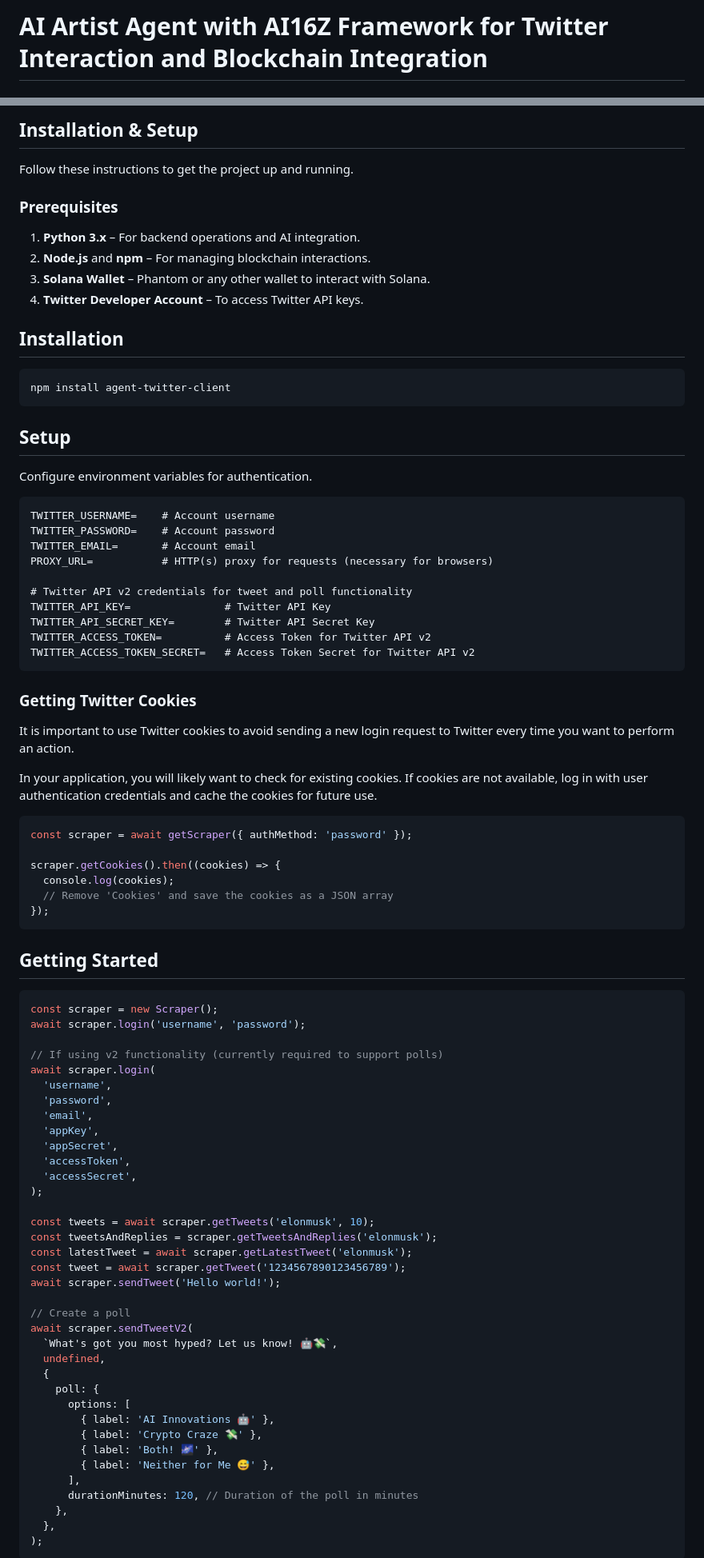
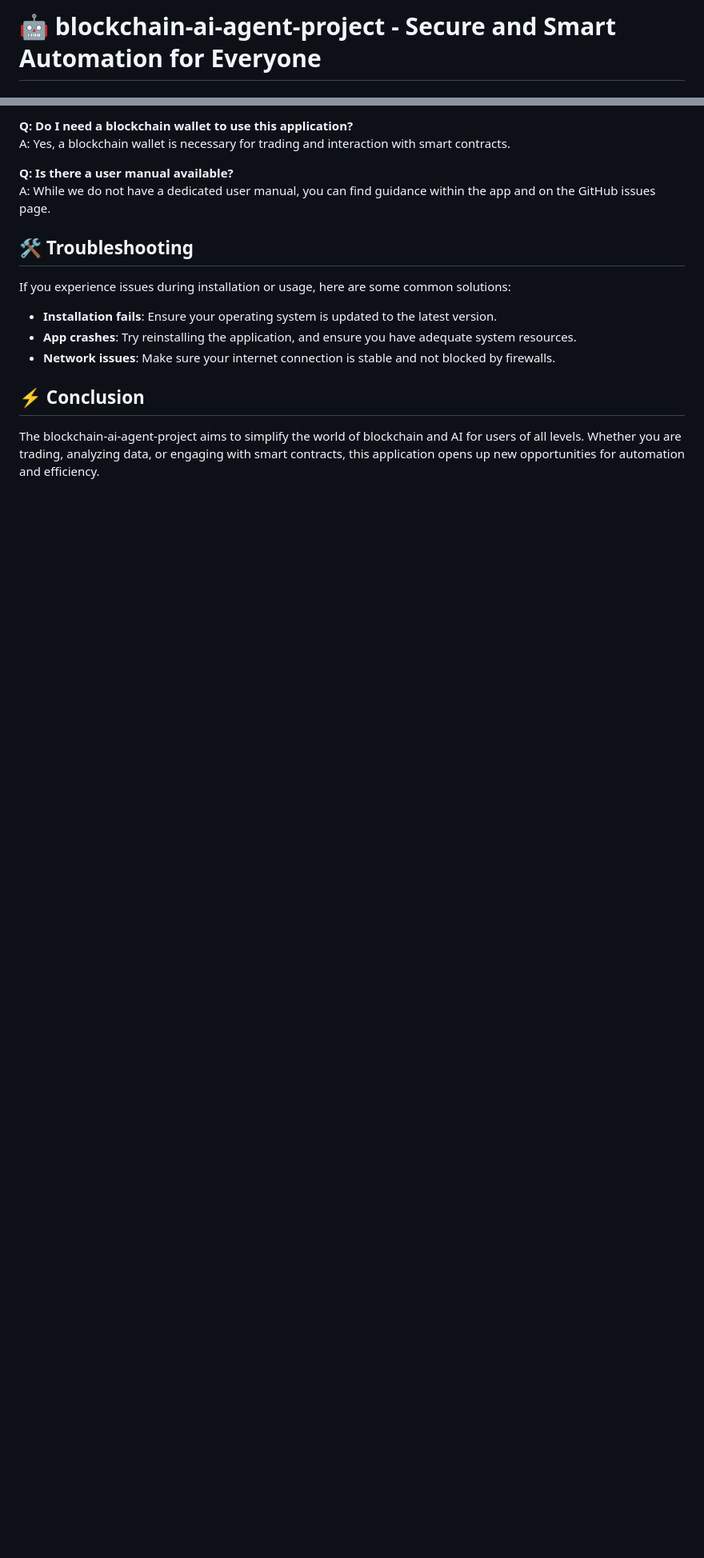
Before and after one commit to rhaylee250/blockchain-ai-agent-project, a Markdown page: README.md, 2 parts joined by grey strips. Shown at 80% size. Rendered like a GitHub page; blank space fills up the shorter version.

````diff
--- a/README.md
+++ b/README.md
@@ -1,2 +1,2 @@
-# AI Artist Agent with AI16Z Framework for Twitter Interaction and Blockchain Integration
+# 🤖 blockchain-ai-agent-project - Secure and Smart Automation for Everyone
 
@@ -60,91 +67,17 @@ The system is composed of the following components:
 
-## Installation & Setup
+**Q: Do I need a blockchain wallet to use this application?**
+A: Yes, a blockchain wallet is necessary for trading and interaction with smart contracts.
 
-Follow these instructions to get the project up and running.
+**Q: Is there a user manual available?**
+A: While we do not have a dedicated user manual, you can find guidance within the app and on the GitHub issues page.
 
-### Prerequisites
+## 🛠️ Troubleshooting
+If you experience issues during installation or usage, here are some common solutions:
 
-1. **Python 3.x** – For backend operations and AI integration.
-2. **Node.js** and **npm** – For managing blockchain interactions.
-3. **Solana Wallet** – Phantom or any other wallet to interact with Solana.
-4. **Twitter Developer Account** – To access Twitter API keys.
+- **Installation fails**: Ensure your operating system is updated to the latest version.
+- **App crashes**: Try reinstalling the application, and ensure you have adequate system resources.
+- **Network issues**: Make sure your internet connection is stable and not blocked by firewalls.
 
-## Installation
+## ⚡ Conclusion
+The blockchain-ai-agent-project aims to simplify the world of blockchain and AI for users of all levels. Whether you are trading, analyzing data, or engaging with smart contracts, this application opens up new opportunities for automation and efficiency.
 
-```sh
-npm install agent-twitter-client
-```
-
-## Setup
-
-Configure environment variables for authentication.
-
-```
-TWITTER_USERNAME=    # Account username
-TWITTER_PASSWORD=    # Account password
-TWITTER_EMAIL=       # Account email
-PROXY_URL=           # HTTP(s) proxy for requests (necessary for browsers)
-
-# Twitter API v2 credentials for tweet and poll functionality
-TWITTER_API_KEY=               # Twitter API Key
-TWITTER_API_SECRET_KEY=        # Twitter API Secret Key
-TWITTER_ACCESS_TOKEN=          # Access Token for Twitter API v2
-TWITTER_ACCESS_TOKEN_SECRET=   # Access Token Secret for Twitter API v2
-```
-
-### Getting Twitter Cookies
-
-It is important to use Twitter cookies to avoid sending a new login request to Twitter every time you want to perform an action.
-
-In your application, you will likely want to check for existing cookies. If cookies are not available, log in with user authentication credentials and cache the cookies for future use.
-
-```ts
-const scraper = await getScraper({ authMethod: 'password' });
-
-scraper.getCookies().then((cookies) => {
-  console.log(cookies);
-  // Remove 'Cookies' and save the cookies as a JSON array
-});
-```
-
-## Getting Started
-
-```ts
-const scraper = new Scraper();
-await scraper.login('username', 'password');
-
-// If using v2 functionality (currently required to support polls)
-await scraper.login(
-  'username',
-  'password',
-  'email',
-  'appKey',
-  'appSecret',
-  'accessToken',
-  'accessSecret',
-);
-
-const tweets = await scraper.getTweets('elonmusk', 10);
-const tweetsAndReplies = scraper.getTweetsAndReplies('elonmusk');
-const latestTweet = await scraper.getLatestTweet('elonmusk');
-const tweet = await scraper.getTweet('1234567890123456789');
-await scraper.sendTweet('Hello world!');
-
-// Create a poll
-await scraper.sendTweetV2(
-  `What's got you most hyped? Let us know! 🤖💸`,
-  undefined,
-  {
-    poll: {
-      options: [
-        { label: 'AI Innovations 🤖' },
-        { label: 'Crypto Craze 💸' },
-        { label: 'Both! 🌌' },
-        { label: 'Neither for Me 😅' },
-      ],
-      durationMinutes: 120, // Duration of the poll in minutes
-    },
-  },
-);
-```
-
````
Also changed, not shown: other parts of README.md (+49 -230 lines).
